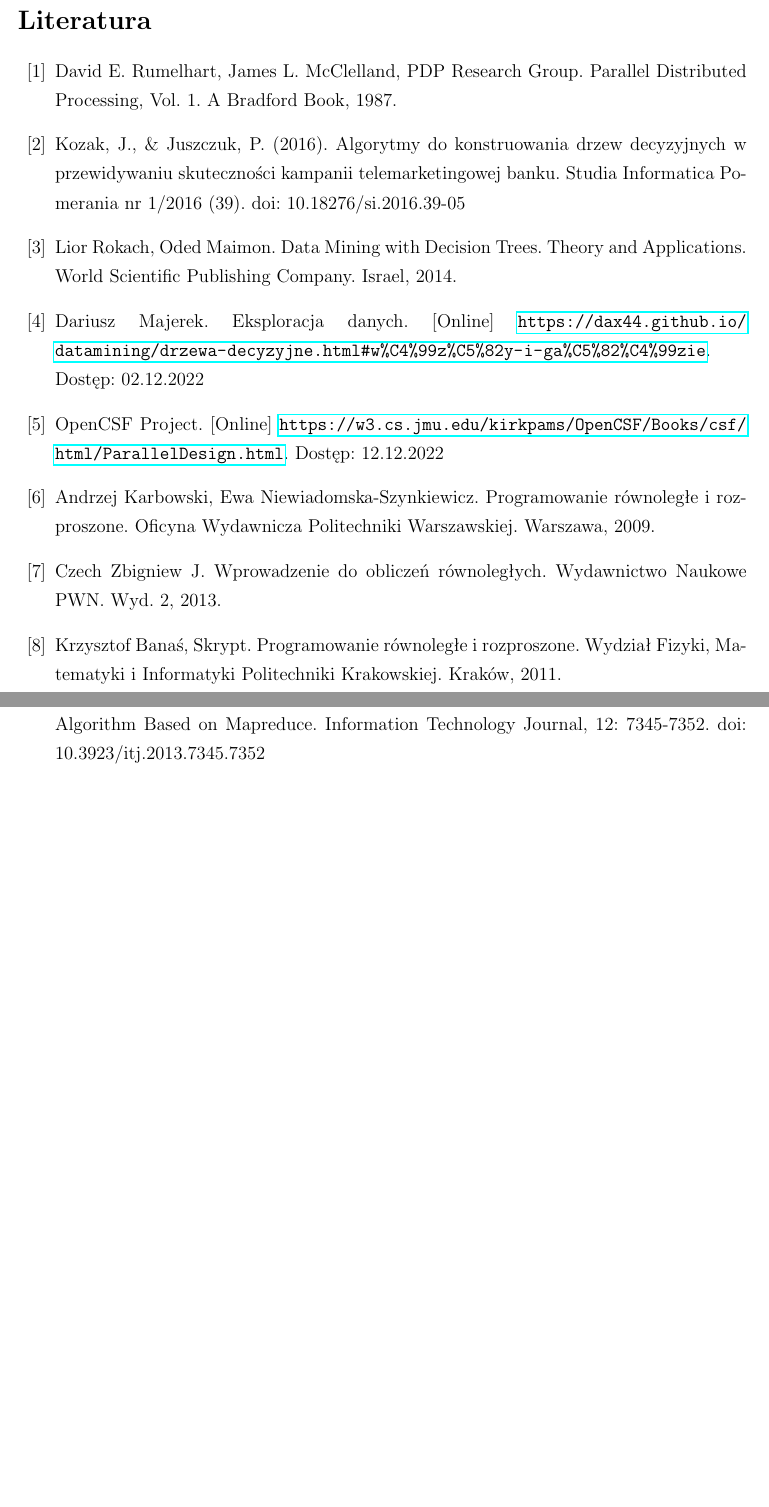
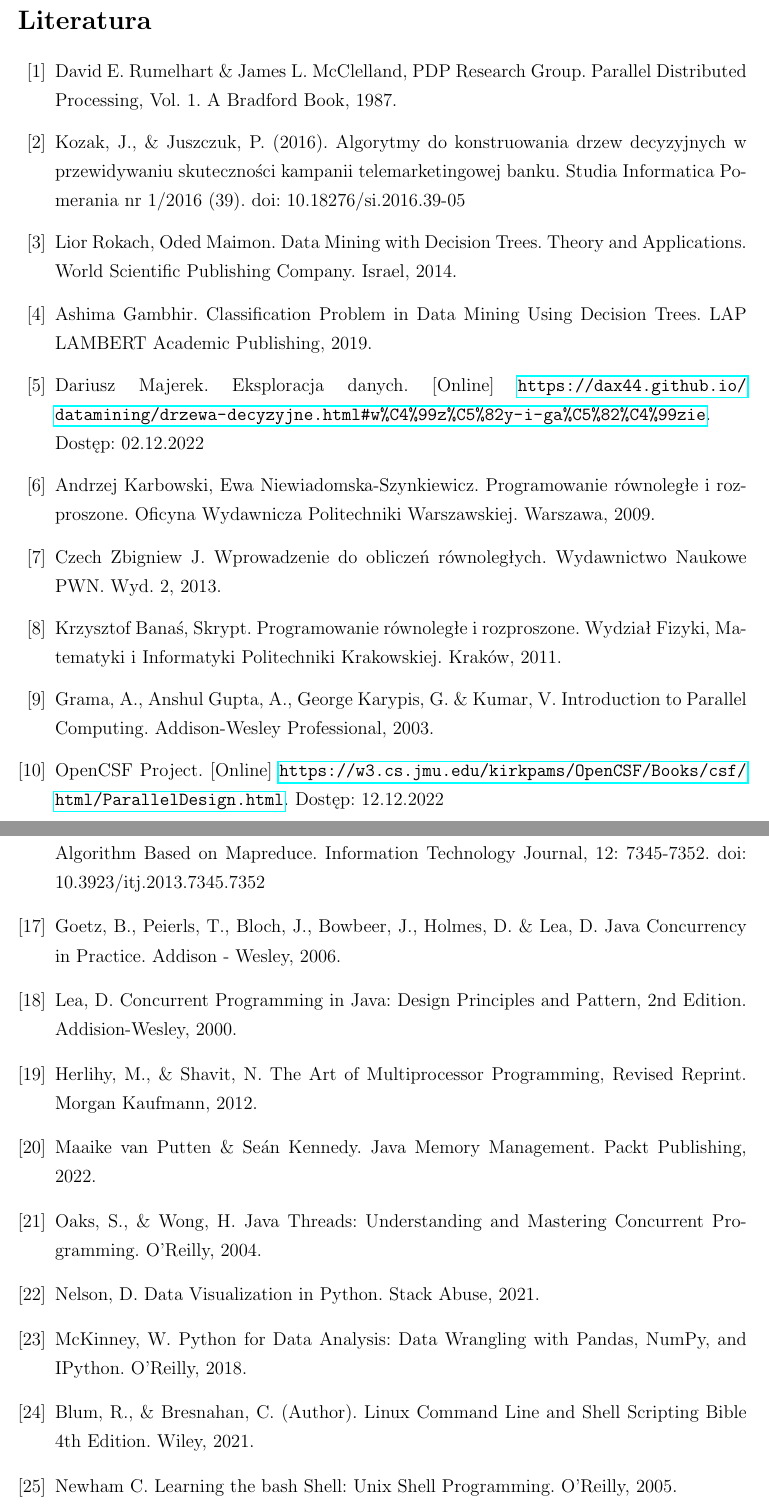
Before and after one commit to joannapawlowska/master-thesis, a LaTeX document (pawłowska.joanna.2s.inf.tex): two parts of pages 46 and 47 of 47, joined at a grey line, cut so that both start at the same text, the shorter picture padded with empty space. Compiled offline with pdfLaTeX.

Commit message:
fix: fill with more used literature

```diff
--- a/pawłowska.joanna.2s.inf.tex
+++ b/pawłowska.joanna.2s.inf.tex
@@ -1288,15 +1288,17 @@ we fragmentach, która została przedstawiona w przeanalizowanej literaturze.
 \addcontentsline{toc}{section}{Literatura}
 \begin{thebibliography}{20}
 
-    \bibitem{machine-learning-parallel-beginnings} David E. Rumelhart, James L. McClelland, PDP Research Group. Parallel Distributed Processing, Vol. 1. A Bradford Book, 1987.
+    \bibitem{machine-learning-parallel-beginnings} David E. Rumelhart \& James L. McClelland, PDP Research Group. Parallel Distributed Processing, Vol. 1. A Bradford Book, 1987.
     \bibitem{algorytmy-do-konstruowania-drzew-decyzyjnych} Kozak, J., \& Juszczuk, P. (2016). Algorytmy do konstruowania drzew decyzyjnych w przewidywaniu skuteczności kampanii telemarketingowej banku. Studia Informatica Pomerania nr 1/2016 (39). doi: 10.18276/si.2016.39-05
     \bibitem{data-mining-with-decision-trees} Lior Rokach, Oded Maimon. Data Mining with Decision Trees. Theory and Applications. World Scientific Publishing Company. Israel, 2014.
+    \bibitem{classification-problem-decision-trees} Ashima Gambhir. Classification Problem in Data Mining Using Decision Trees. LAP LAMBERT Academic Publishing, 2019.
     \bibitem{eksploracja-danych} Dariusz Majerek. Eksploracja danych. [Online] \url{https://dax44.github.io/datamining/drzewa-decyzyjne.html#w%C4%99z%C5%82y-i-ga%C5%82%C4%99zie}. Dostęp: 02.12.2022
 
-    \bibitem{parallel-design-patterns} OpenCSF Project. [Online] \url{https://w3.cs.jmu.edu/kirkpams/OpenCSF/Books/csf/html/ParallelDesign.html}. Dostęp: 12.12.2022
     \bibitem{programowanie-rozproszone-i-rownolegle} Andrzej Karbowski, Ewa Niewiadomska-Szynkiewicz. Programowanie równoległe i rozproszone. Oficyna Wydawnicza Politechniki Warszawskiej. Warszawa, 2009.
     \bibitem{wprowadzenie-do-obliczen-rownoleglych} Czech Zbigniew J. Wprowadzenie do obliczeń równoległych. Wydawnictwo Naukowe PWN. Wyd. 2, 2013.
     \bibitem{skrypt} Krzysztof Banaś, Skrypt. Programowanie równoległe i rozproszone. Wydział Fizyki, Matematyki i Informatyki Politechniki Krakowskiej. Kraków, 2011.
+    \bibitem{introduction-to-parallel-computing} Grama, A., Anshul Gupta, A., George Karypis, G. \& Kumar, V. Introduction to Parallel Computing. Addison-Wesley Professional, 2003.
+    \bibitem{parallel-design-patterns} OpenCSF Project. [Online] \url{https://w3.cs.jmu.edu/kirkpams/OpenCSF/Books/csf/html/ParallelDesign.html}. Dostęp: 12.12.2022
 
     \bibitem{parallel-implementation-decision-tree} Amado, N., Gama, J., \& Silva, F. (2001). Parallel Implementation of Decision Tree Learning Algorithms. Lecture Notes in Computer Science, 6-13. doi:10.1007/3-540-45329-6\_4
     \bibitem{parallelization-of-decision-tree-al} Kubota, K., Nakase, A., Sakai, H., \& Oyanagi, S. (2000). Parallelization of decision tree algorithm and its performance evaluation. Proceedings Fourth International Conference/Exhibition on High Performance Computing in the Asia-Pacific Region. doi:10.1109/hpc.2000.843500
@@ -1305,6 +1307,16 @@ we fragmentach, która została przedstawiona w przeanalizowanej literaturze.
     \bibitem{improved-id3-decision-tree} Maheshwari, S., Jatav, VK., \& Meena, YK. (2011). Improved ID3 Decision Tree Generation using Shared-Memory and Multi-Threading Approach. 2011 International Conference on Education Technology and Computer (ICETC 2011). doi:10.13140/2.1.3216.2247
     \bibitem{research-parallel-map-reduce} Gu, Y., Shi, G., Cai, H., Chen, Y. \& Sun, Y. (2013). Research of Parallel Decision Tree Algorithm Based on Mapreduce. Information Technology Journal, 12: 7345-7352. doi: 10.3923/itj.2013.7345.7352
 
+    \bibitem{java-concurency-in-practice} Goetz, B., Peierls, T., Bloch, J., Bowbeer, J., Holmes, D. \& Lea, D. Java Concurrency in Practice. Addison - Wesley, 2006.
+    \bibitem{concurrent-programming} Lea, D. Concurrent Programming in Java: Design Principles and Pattern, 2nd Edition. Addision-Wesley, 2000.
+    \bibitem{the-art-of-multiprocessor-programming} Herlihy, M., \& Shavit, N. The Art of Multiprocessor Programming, Revised Reprint. Morgan Kaufmann, 2012.
+    \bibitem{java-memeory-management} Maaike van Putten \& Seán Kennedy. Java Memory Management. Packt Publishing, 2022.
+    \bibitem{java-threads} Oaks, S., \& Wong, H. Java Threads: Understanding and Mastering Concurrent Programming. O'Reilly, 2004.
+    \bibitem{data-visualisation-in-python} Nelson, D. Data Visualization in Python. Stack Abuse, 2021.
+    \bibitem{python-for-data-analysis} McKinney, W. Python for Data Analysis: Data Wrangling with Pandas, NumPy, and IPython. O'Reilly, 2018.
+    \bibitem{linux-command-line} Blum, R., \& Bresnahan, C. (Author). Linux Command Line and Shell Scripting Bible 4th Edition. Wiley, 2021.
+    \bibitem{learining-bash} Newham C. Learning the bash Shell: Unix Shell Programming. O'Reilly, 2005.
+
 \end{thebibliography}
 
 
```
Also changed, not shown: pawłowska.joanna.2s.inf.pdf, pawłowska.joanna.2s.inf.tex (22 more changed lines).
